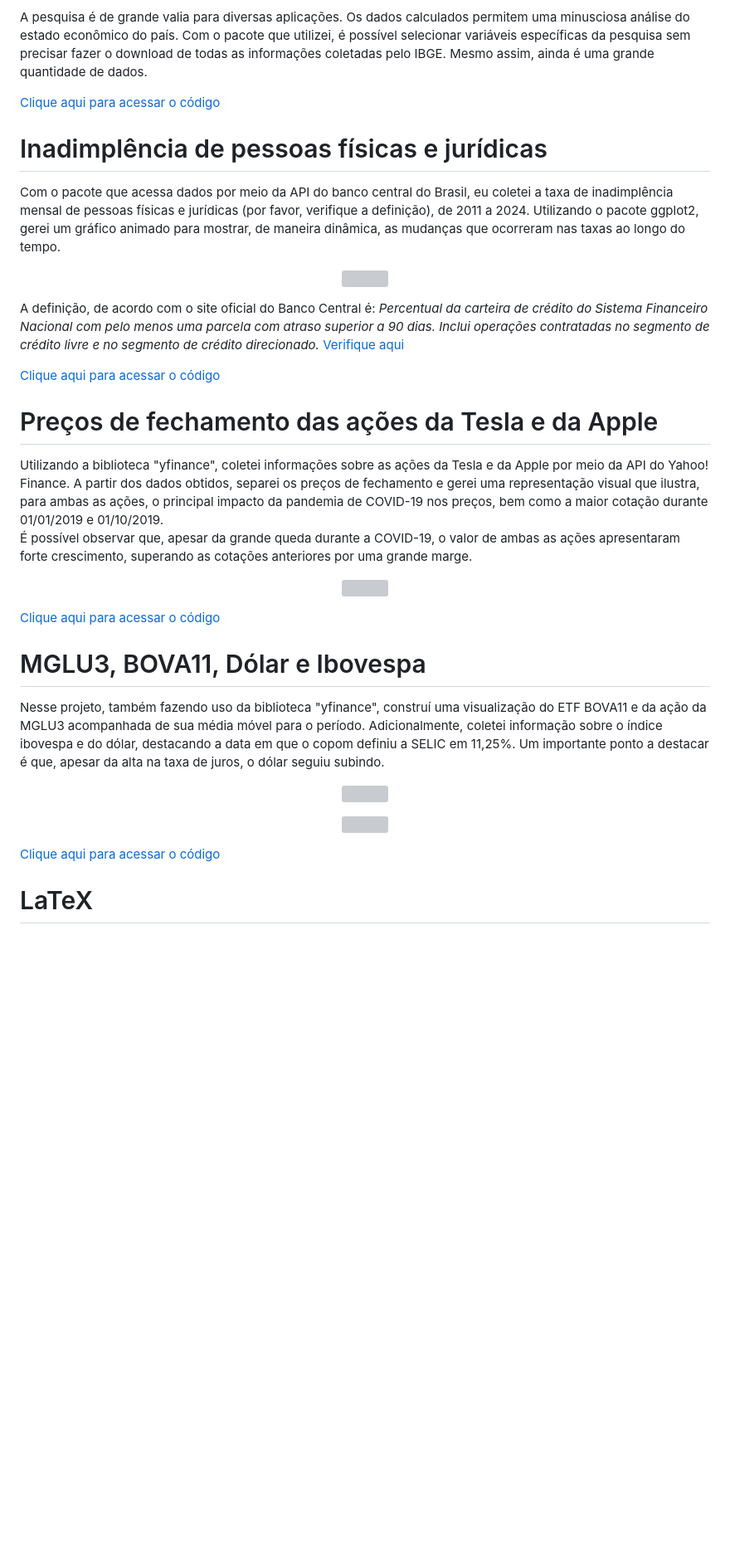
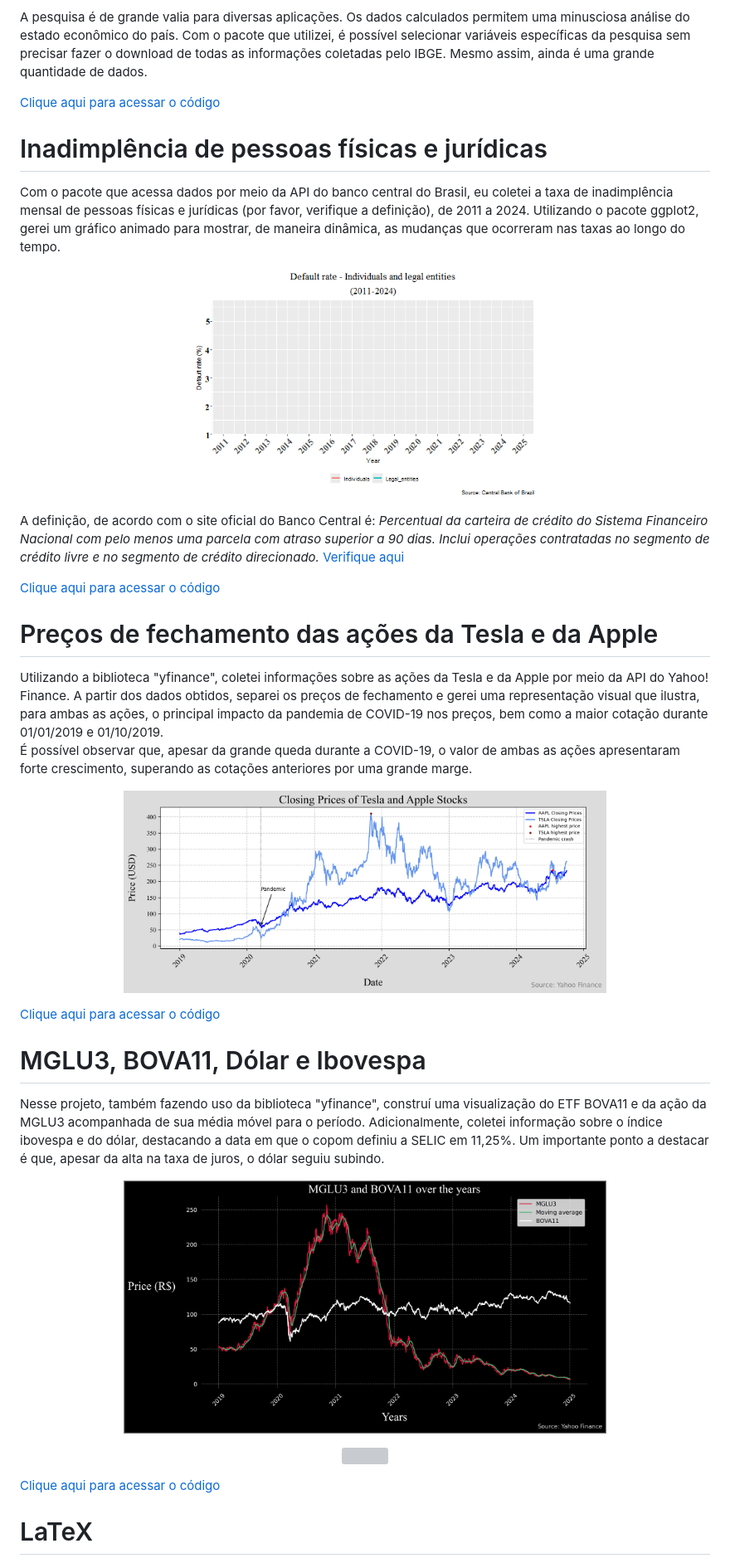
Before and after one commit to Danieldnv/portfolio_p, a Markdown page: README.md, the part around one of its changes. Shown at 83% size. Rendered like a GitHub page; blank space fills up the shorter version; grey boxes are pictures that could not be loaded.

```diff
--- a/README.md
+++ b/README.md
@@ -19,7 +19,7 @@ A pesquisa é de grande valia para diversas aplicações. Os dados calculados pe
 Com o pacote que acessa dados por meio da API do banco central do Brasil, eu coletei a taxa de inadimplência mensal de pessoas físicas e jurídicas (por favor, verifique a definição), de 2011 a 2024. Utilizando o pacote ggplot2, gerei um gráfico animado para mostrar, de maneira dinâmica, as mudanças que ocorreram nas taxas ao longo do tempo.
 
 <p align="center">
-  <img src="images/animated_plot_better.gif" width="50%">
+  <img src="imagens/animated_plot_better.gif" width="50%">
 </p>
 
 A definição, de acordo com o site oficial do Banco Central é: *Percentual da carteira de crédito do Sistema Financeiro Nacional com pelo menos uma parcela com atraso superior a 90 dias. Inclui operações contratadas no segmento de crédito livre e no segmento de crédito direcionado.* [Verifique aqui](https://dadosabertos.bcb.gov.br/dataset/21083-inadimplencia-da-carteira-de-credito---pessoas-juridicas---total)
@@ -31,6 +31,6 @@ Utilizando a biblioteca "yfinance", coletei informações sobre as ações da Te
 É possível observar que, apesar da grande queda durante a COVID-19, o valor de ambas as ações apresentaram forte crescimento, superando as cotações anteriores por uma grande marge.
 
 <p align="center">
-  <img src="images/64ccf5c5-06d2-4960-9183-5b563b4b5b5c.png" width="70%">
+  <img src="imagens/64ccf5c5-06d2-4960-9183-5b563b4b5b5c.png" width="70%">
 </p>
 
@@ -42,7 +42,7 @@ Nesse projeto, também fazendo uso da biblioteca "yfinance", construí uma visua
 Adicionalmente, coletei informação sobre o índice ibovespa e do dólar, destacando a data em que o copom definiu a SELIC em 11,25%. Um importante ponto a destacar é que, apesar da alta na taxa de juros, o dólar seguiu subindo.
 
 <p align="center">
-  <img src="images/fe304f73-6fe9-44ff-97f8-81afeed51e6f.png" width="70%">
+  <img src="imagens/fe304f73-6fe9-44ff-97f8-81afeed51e6f.png" width="70%">
 </p>
 
 
```
Also changed, not shown: other parts of README.md (+9 -9 lines).
